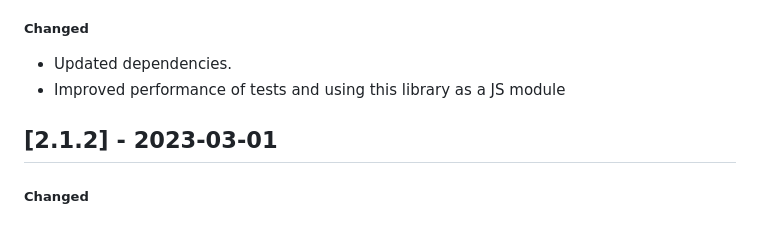
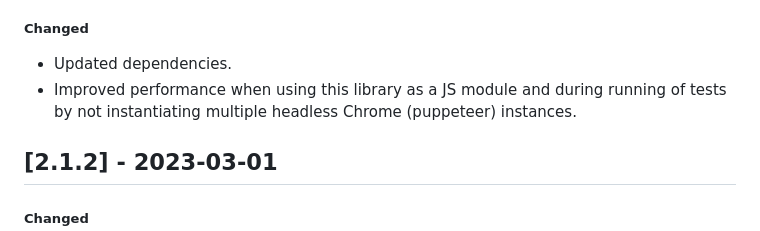
Before and after one commit to enketo/enketo-validate, a Markdown page: CHANGELOG.md, the part around the change. Drawn GitHub-style.

Commit message:
changed: updated readme.md

```diff
--- a/CHANGELOG.md
+++ b/CHANGELOG.md
@@ -8,7 +8,7 @@ This project adheres to [Semantic Versioning](http://semver.org/).
 
 ##### Changed
 - Updated dependencies.
-- Improved performance of tests and using this library as a JS module
+- Improved performance when using this library as a JS module and during running of tests by not instantiating multiple headless Chrome (puppeteer) instances.
 
 [2.1.2] - 2023-03-01
 --------------------------
```
